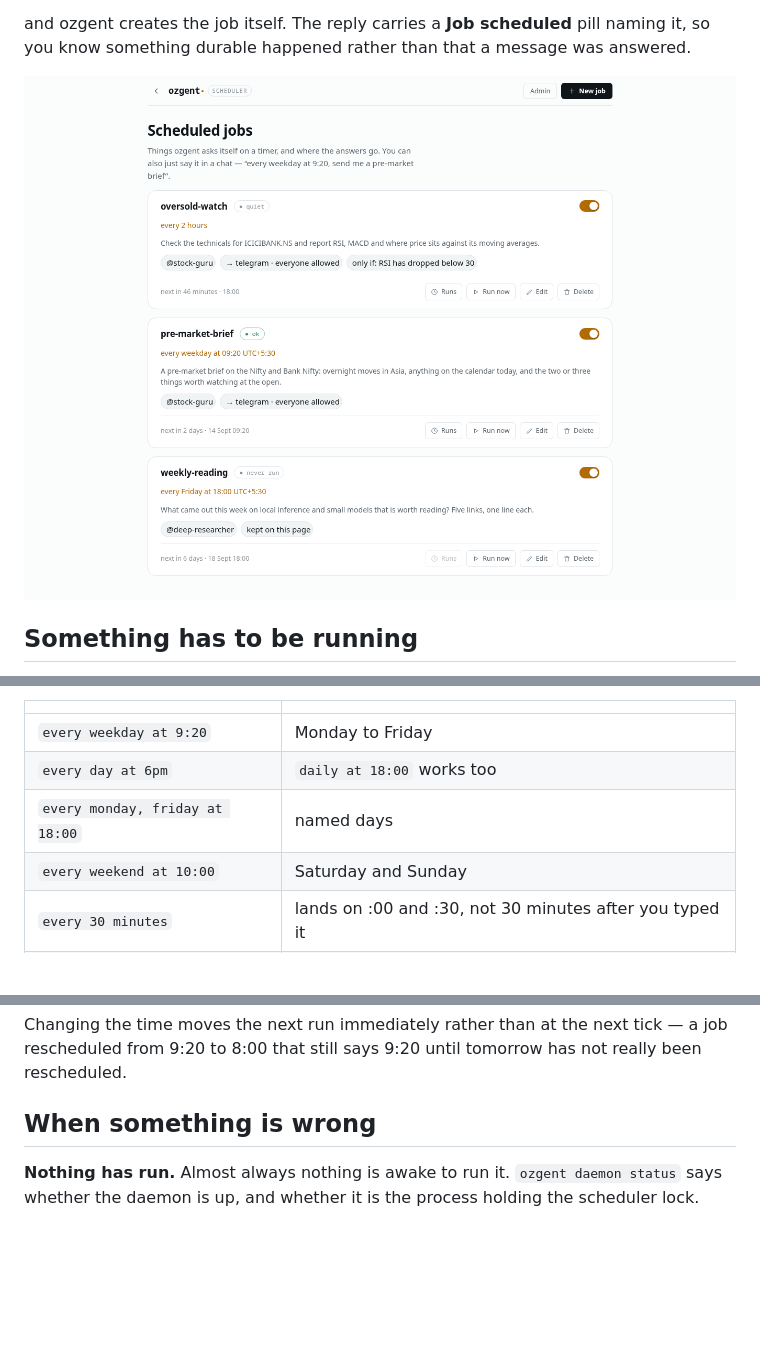
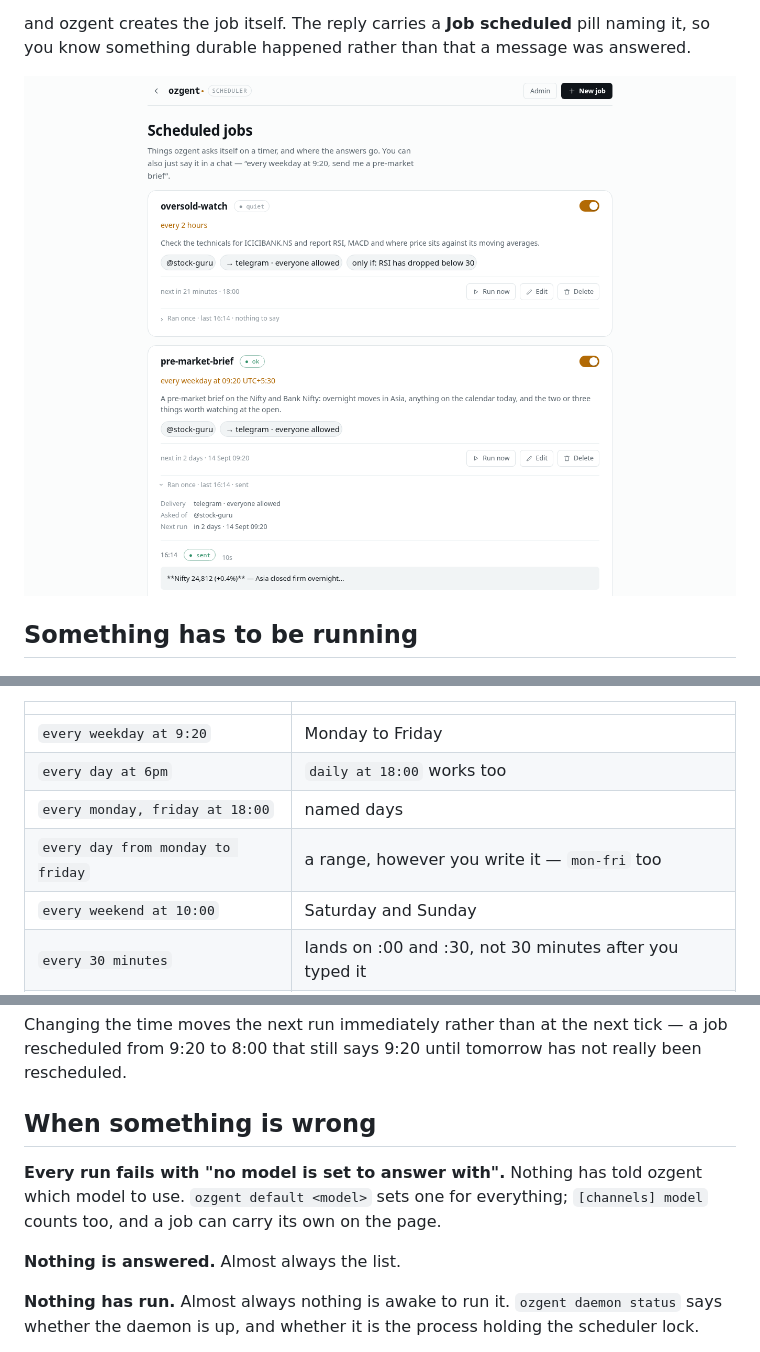
Before and after one commit to 0znio/ozgent, a Markdown page: docs/scheduler.md, 3 parts joined by grey strips. Rendered like a GitHub page; pictures changed too: docs/images/scheduler.png; blank space fills up the shorter version.

```diff
--- a/docs/scheduler.md
+++ b/docs/scheduler.md
@@ -58,6 +58,7 @@ like:
 | `every weekday at 9:20` | Monday to Friday |
 | `every day at 6pm` | `daily at 18:00` works too |
 | `every monday, friday at 18:00` | named days |
+| `every day from monday to friday` | a range, however you write it — `mon-fri` too |
 | `every weekend at 10:00` | Saturday and Sunday |
 | `every 30 minutes` | lands on :00 and :30, not 30 minutes after you typed it |
 | `every 2 hours` | on the hour |
@@ -214,6 +215,12 @@ really been rescheduled.
 
 ## When something is wrong
 
+**Every run fails with "no model is set to answer with".** Nothing has told
+ozgent which model to use. `ozgent default <model>` sets one for everything;
+`[channels] model` counts too, and a job can carry its own on the page.
+
+**Nothing is answered.** Almost always the list.
+
 **Nothing has run.** Almost always nothing is awake to run it. `ozgent daemon
 status` says whether the daemon is up, and whether it is the process holding the
 scheduler lock.
```
Also changed, not shown: 7 other files.
